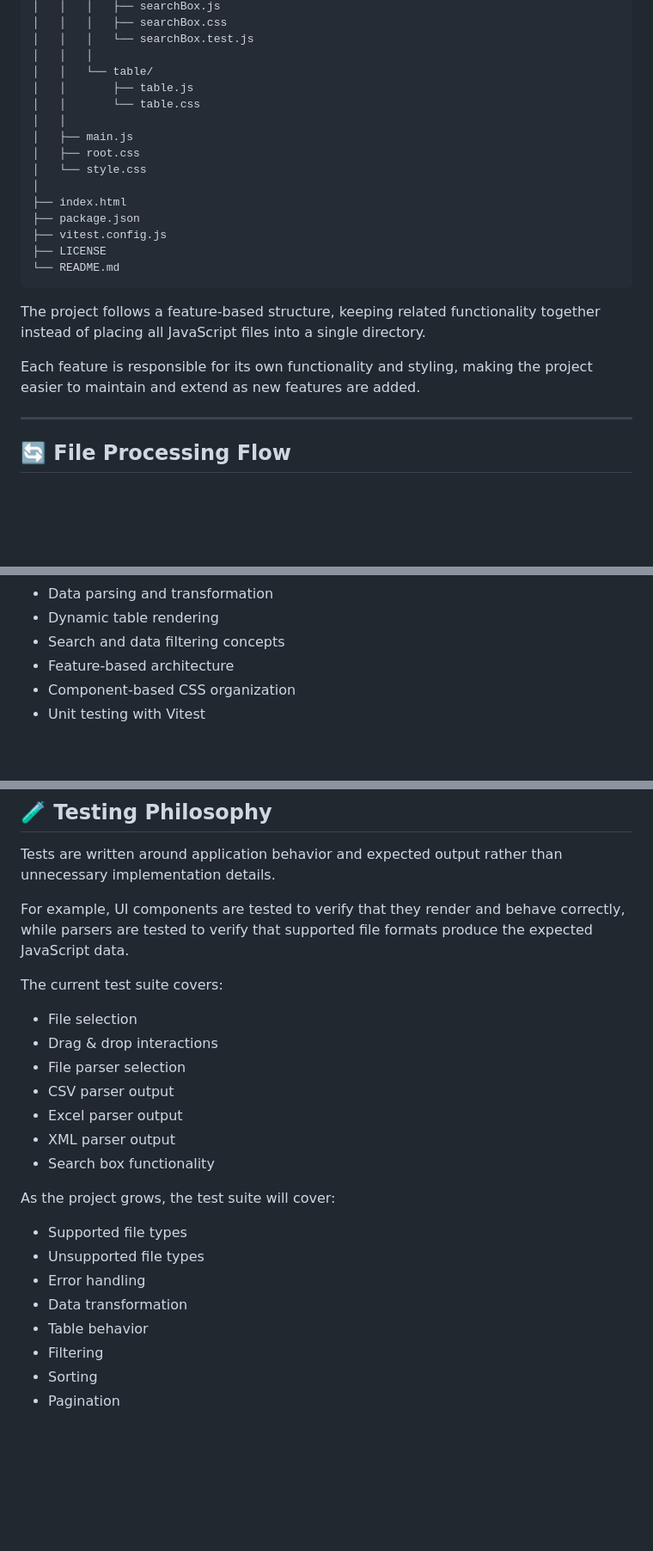
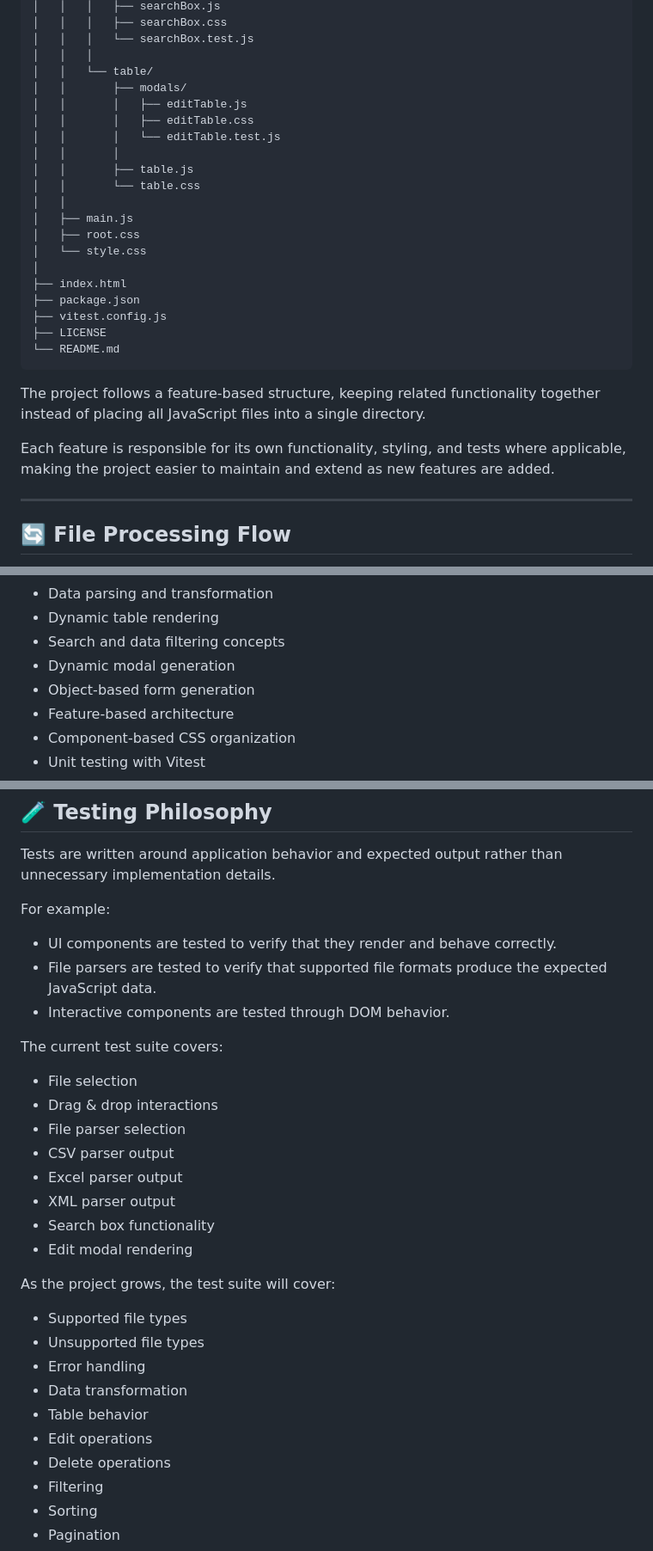
Before and after one commit to amin83th/data-explorer-js, a Markdown page: README.md, 3 parts joined by grey strips. Shown at 86% size. GitHub-like rendering; blank space fills up the shorter version.

```diff
--- a/README.md
+++ b/README.md
@@ -187,6 +208,11 @@ data-explorer-js/
 │   │   │   └── searchBox.test.js
 │   │   │
 │   │   └── table/
+│   │       ├── modals/
+│   │       │   ├── editTable.js
+│   │       │   ├── editTable.css
+│   │       │   └── editTable.test.js
+│   │       │
 │   │       ├── table.js
 │   │       └── table.css
 │   │
@@ -203,7 +229,7 @@ data-explorer-js/
 
 The project follows a feature-based structure, keeping related functionality together instead of placing all JavaScript files into a single directory.
 
-Each feature is responsible for its own functionality and styling, making the project easier to maintain and extend as new features are added.
+Each feature is responsible for its own functionality, styling, and tests where applicable, making the project easier to maintain and extend as new features are added.
 
 ---
 
@@ -349,6 +406,8 @@ This project provides hands-on experience with:
 * Data parsing and transformation
 * Dynamic table rendering
 * Search and data filtering concepts
+* Dynamic modal generation
+* Object-based form generation
 * Feature-based architecture
 * Component-based CSS organization
 * Unit testing with Vitest
@@ -363,7 +422,11 @@ This project provides hands-on experience with:
 
 Tests are written around application behavior and expected output rather than unnecessary implementation details.
 
-For example, UI components are tested to verify that they render and behave correctly, while parsers are tested to verify that supported file formats produce the expected JavaScript data.
+For example:
+
+* UI components are tested to verify that they render and behave correctly.
+* File parsers are tested to verify that supported file formats produce the expected JavaScript data.
+* Interactive components are tested through DOM behavior.
 
 The current test suite covers:
 
@@ -374,6 +437,7 @@ The current test suite covers:
 * Excel parser output
 * XML parser output
 * Search box functionality
+* Edit modal rendering
 
 As the project grows, the test suite will cover:
 
@@ -382,6 +446,8 @@ As the project grows, the test suite will cover:
 * Error handling
 * Data transformation
 * Table behavior
+* Edit operations
+* Delete operations
 * Filtering
 * Sorting
 * Pagination
```
Also changed, not shown: other parts of README.md (+81 -21 lines).
